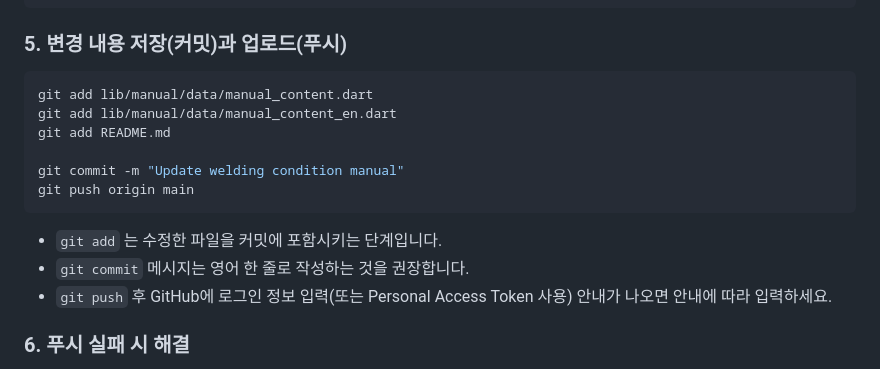
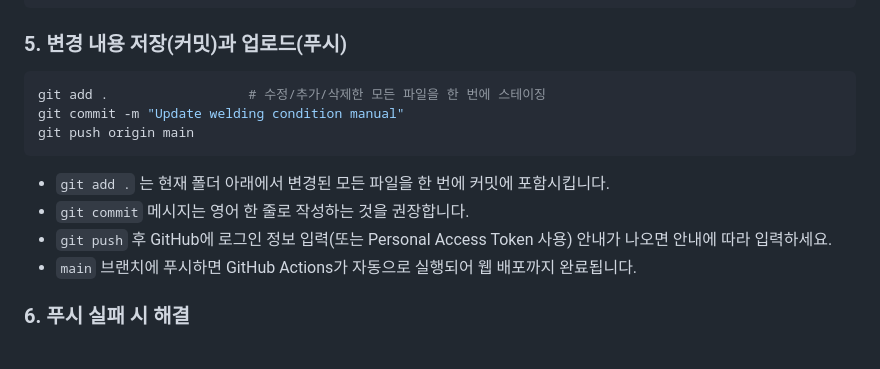
Before and after one commit to rb-ware/rbx-manual, a Markdown page: README.md, the part around the change. GitHub-like rendering.

````diff
--- a/README.md
+++ b/README.md
@@ -198,16 +198,14 @@ git diff            # 수정된 내용 상세 확인
 
 ### 5. 변경 내용 저장(커밋)과 업로드(푸시)
 ```bash
-git add lib/manual/data/manual_content.dart
-git add lib/manual/data/manual_content_en.dart
-git add README.md
-
+git add .                  # 수정/추가/삭제한 모든 파일을 한 번에 스테이징
 git commit -m "Update welding condition manual"
 git push origin main
 ```
-- `git add` 는 수정한 파일을 커밋에 포함시키는 단계입니다.
+- `git add .` 는 현재 폴더 아래에서 변경된 모든 파일을 한 번에 커밋에 포함시킵니다.
 - `git commit` 메시지는 영어 한 줄로 작성하는 것을 권장합니다.
 - `git push` 후 GitHub에 로그인 정보 입력(또는 Personal Access Token 사용) 안내가 나오면 안내에 따라 입력하세요.
+- `main` 브랜치에 푸시하면 GitHub Actions가 자동으로 실행되어 웹 배포까지 완료됩니다.
 
 ### 6. 푸시 실패 시 해결
 - **메시지:** `rejected` 또는 `fetch first` → 다른 사람이 먼저 올렸으므로 `git pull origin main` 실행 후 충돌 해결 → 다시 5단계 수행
````
